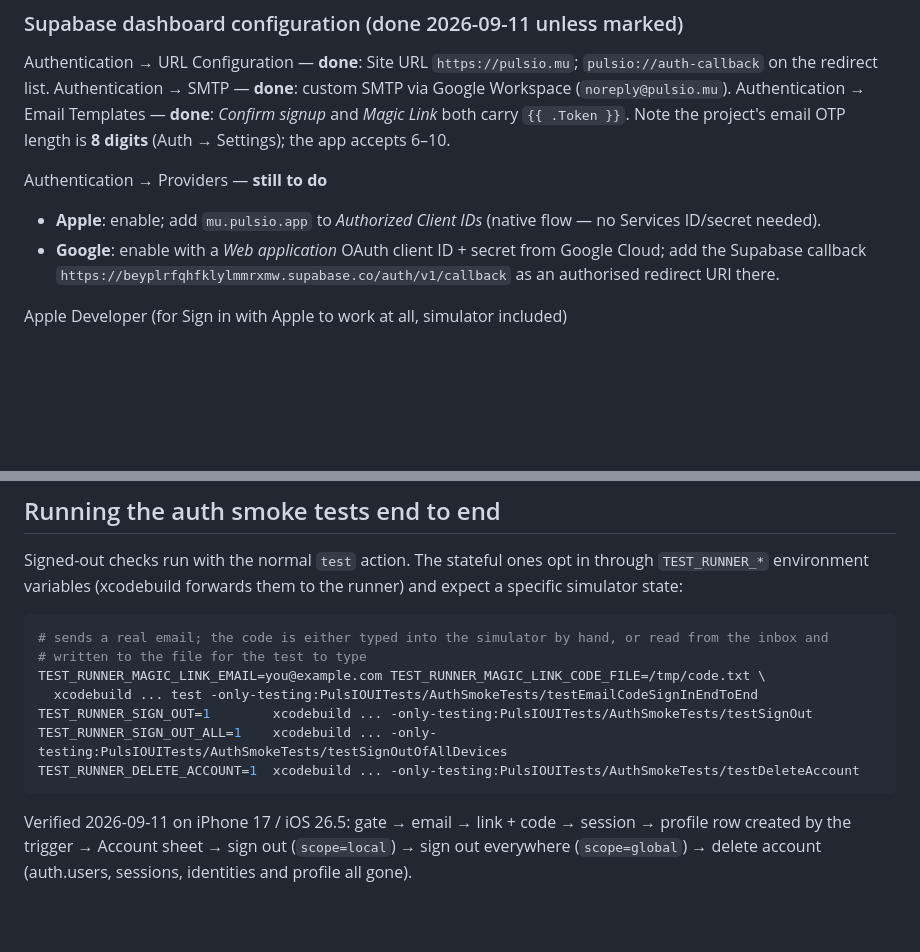
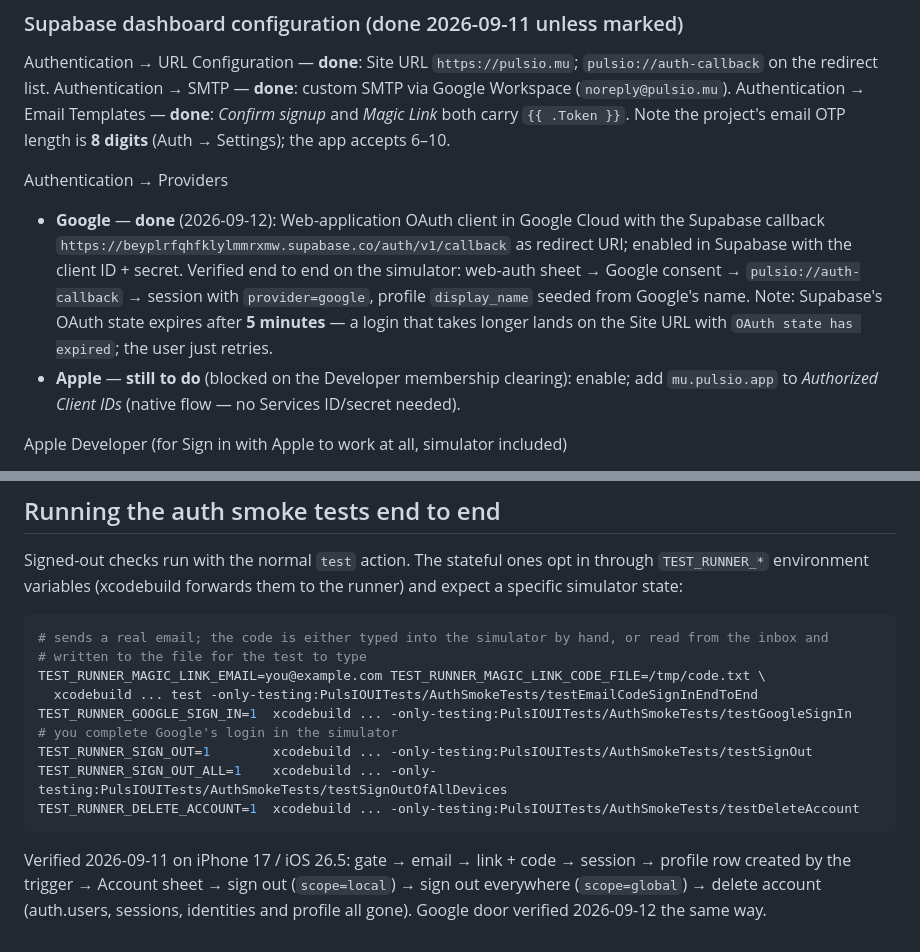
Before and after one commit to pulseiomu-crypto/pulsio, a Markdown page: ios/README.md, 2 parts joined by grey strips. GitHub-like rendering; blank space fills up the shorter version.

Commit message:
iOS auth: Google sign-in verified end to end; document 5-minute OAuth state expiry
Verified on the simulator: Continue with Google → system web-auth sheet →
Google consent → pulsio://auth-callback → session with provider=google;
the sign-up trigger seeded display_name from Google's profile name; in-app
delete removed user, session, identity and profile.

Co-Authored-By: Claude Opus 5 (1M context) <noreply@anthropic.com>
Claude-Session: https://claude.ai/code/session_01J61JJ7nxo83dsDAL7hK8Fe

```diff
--- a/ios/README.md
+++ b/ios/README.md
@@ -64,10 +64,15 @@ Authentication → SMTP — **done**: custom SMTP via Google Workspace (`noreply
 Authentication → Email Templates — **done**: *Confirm signup* and *Magic Link* both carry `{{ .Token }}`.
 Note the project's email OTP length is **8 digits** (Auth → Settings); the app accepts 6–10.
 
-Authentication → Providers — **still to do**
-- **Apple**: enable; add `mu.pulsio.app` to *Authorized Client IDs* (native flow — no Services ID/secret needed).
-- **Google**: enable with a *Web application* OAuth client ID + secret from Google Cloud; add the Supabase
-  callback `https://beyplrfqhfklylmmrxmw.supabase.co/auth/v1/callback` as an authorised redirect URI there.
+Authentication → Providers
+- **Google** — **done** (2026-09-12): Web-application OAuth client in Google Cloud with the Supabase callback
+  `https://beyplrfqhfklylmmrxmw.supabase.co/auth/v1/callback` as redirect URI; enabled in Supabase with the
+  client ID + secret. Verified end to end on the simulator: web-auth sheet → Google consent →
+  `pulsio://auth-callback` → session with `provider=google`, profile `display_name` seeded from Google's name.
+  Note: Supabase's OAuth state expires after **5 minutes** — a login that takes longer lands on the Site URL
+  with `OAuth state has expired`; the user just retries.
+- **Apple** — **still to do** (blocked on the Developer membership clearing): enable; add `mu.pulsio.app` to
+  *Authorized Client IDs* (native flow — no Services ID/secret needed).
 
 Apple Developer (for Sign in with Apple to work at all, simulator included)
 - Register App ID `mu.pulsio.app` with the *Sign in with Apple* capability; put the Team ID in
@@ -90,6 +95,7 @@ environment variables (xcodebuild forwards them to the runner) and expect a spec
 # written to the file for the test to type
 TEST_RUNNER_MAGIC_LINK_EMAIL=you@example.com TEST_RUNNER_MAGIC_LINK_CODE_FILE=/tmp/code.txt \
   xcodebuild ... test -only-testing:PulsIOUITests/AuthSmokeTests/testEmailCodeSignInEndToEnd
+TEST_RUNNER_GOOGLE_SIGN_IN=1  xcodebuild ... -only-testing:PulsIOUITests/AuthSmokeTests/testGoogleSignIn   # you complete Google's login in the simulator
 TEST_RUNNER_SIGN_OUT=1        xcodebuild ... -only-testing:PulsIOUITests/AuthSmokeTests/testSignOut
 TEST_RUNNER_SIGN_OUT_ALL=1    xcodebuild ... -only-testing:PulsIOUITests/AuthSmokeTests/testSignOutOfAllDevices
 TEST_RUNNER_DELETE_ACCOUNT=1  xcodebuild ... -only-testing:PulsIOUITests/AuthSmokeTests/testDeleteAccount
@@ -97,4 +103,4 @@ TEST_RUNNER_DELETE_ACCOUNT=1  xcodebuild ... -only-testing:PulsIOUITests/AuthSmo
 
 Verified 2026-09-11 on iPhone 17 / iOS 26.5: gate → email → link + code → session → profile row created by
 the trigger → Account sheet → sign out (`scope=local`) → sign out everywhere (`scope=global`) → delete
-account (auth.users, sessions, identities and profile all gone).
+account (auth.users, sessions, identities and profile all gone). Google door verified 2026-09-12 the same way.
```
